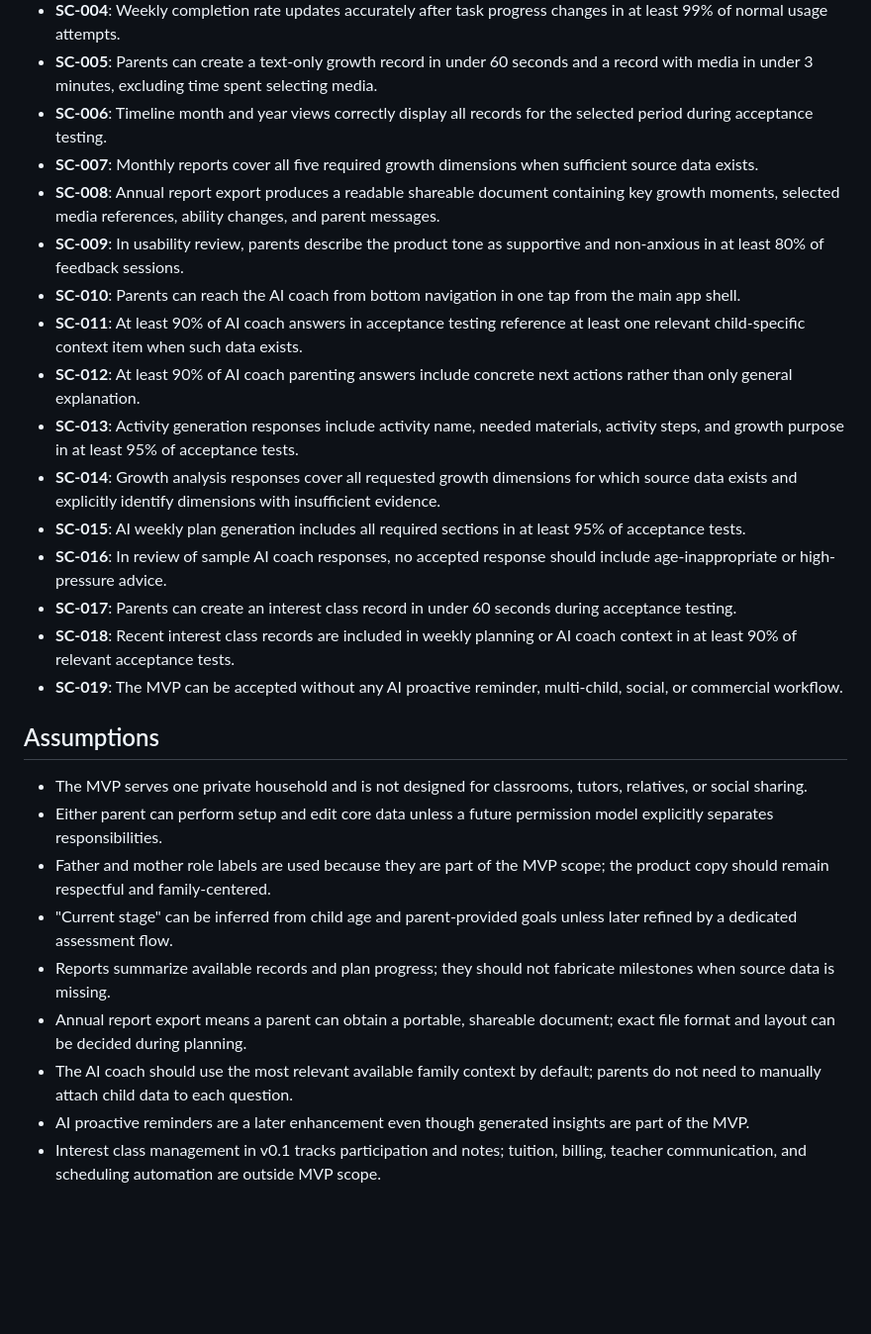
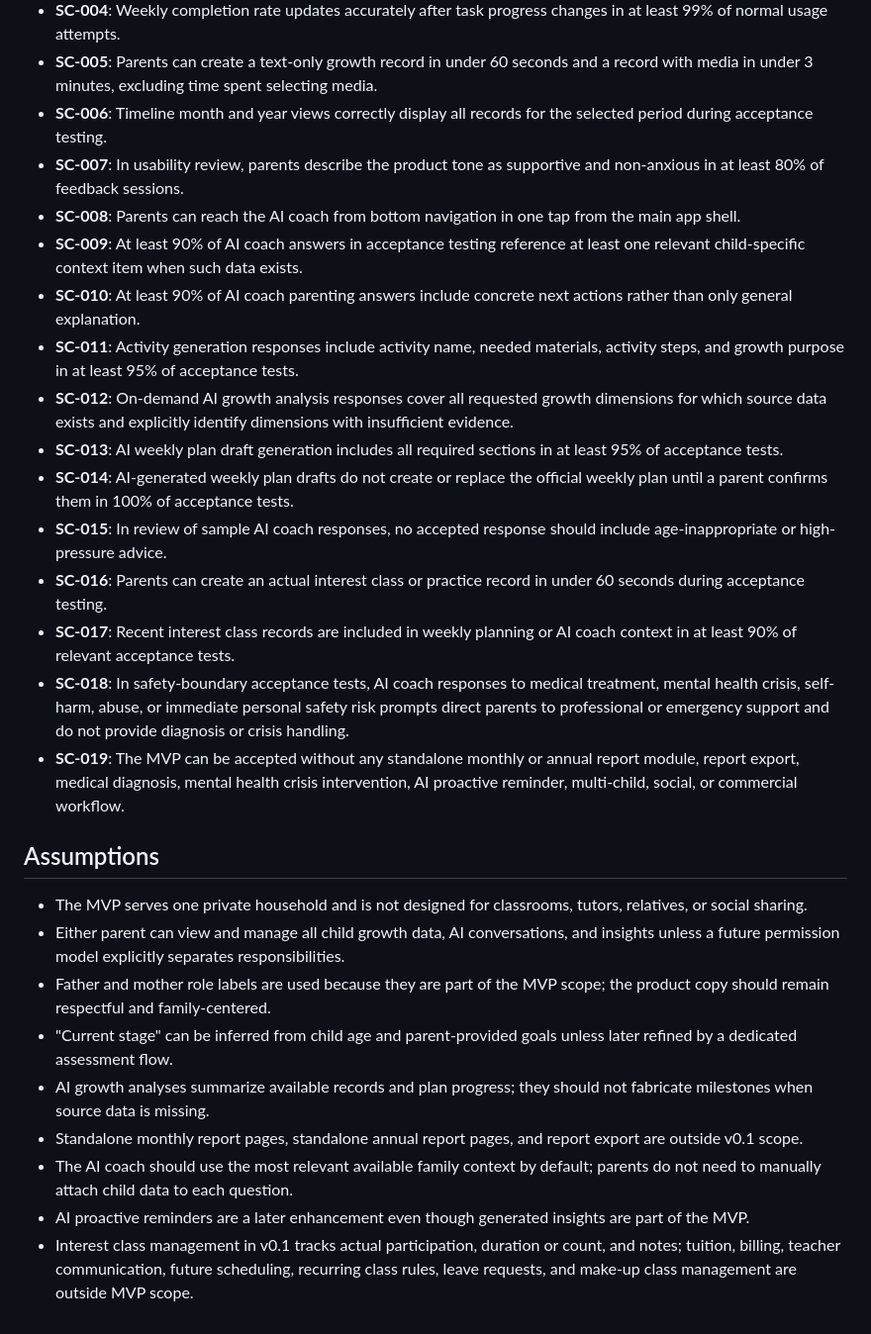
Before and after one commit to love-wizard/growth_os, a Markdown page: specs/001-growth-os-mvp/spec.md, the part around one of its changes. Shown at 99% size. GitHub-like rendering; blank space fills up the shorter version.

```diff
--- a/specs/001-growth-os-mvp/spec.md
+++ b/specs/001-growth-os-mvp/spec.md
@@ -216,28 +212,28 @@ Parents receive monthly and annual summaries that transform accumulated records
 - **SC-004**: Weekly completion rate updates accurately after task progress changes in at least 99% of normal usage attempts.
 - **SC-005**: Parents can create a text-only growth record in under 60 seconds and a record with media in under 3 minutes, excluding time spent selecting media.
 - **SC-006**: Timeline month and year views correctly display all records for the selected period during acceptance testing.
-- **SC-007**: Monthly reports cover all five required growth dimensions when sufficient source data exists.
-- **SC-008**: Annual report export produces a readable shareable document containing key growth moments, selected media references, ability changes, and parent messages.
-- **SC-009**: In usability review, parents describe the product tone as supportive and non-anxious in at least 80% of feedback sessions.
-- **SC-010**: Parents can reach the AI coach from bottom navigation in one tap from the main app shell.
-- **SC-011**: At least 90% of AI coach answers in acceptance testing reference at least one relevant child-specific context item when such data exists.
-- **SC-012**: At least 90% of AI coach parenting answers include concrete next actions rather than only general explanation.
-- **SC-013**: Activity generation responses include activity name, needed materials, activity steps, and growth purpose in at least 95% of acceptance tests.
-- **SC-014**: Growth analysis responses cover all requested growth dimensions for which source data exists and explicitly identify dimensions with insufficient evidence.
-- **SC-015**: AI weekly plan generation includes all required sections in at least 95% of acceptance tests.
-- **SC-016**: In review of sample AI coach responses, no accepted response should include age-inappropriate or high-pressure advice.
-- **SC-017**: Parents can create an interest class record in under 60 seconds during acceptance testing.
-- **SC-018**: Recent interest class records are included in weekly planning or AI coach context in at least 90% of relevant acceptance tests.
-- **SC-019**: The MVP can be accepted without any AI proactive reminder, multi-child, social, or commercial workflow.
+- **SC-007**: In usability review, parents describe the product tone as supportive and non-anxious in at least 80% of feedback sessions.
+- **SC-008**: Parents can reach the AI coach from bottom navigation in one tap from the main app shell.
+- **SC-009**: At least 90% of AI coach answers in acceptance testing reference at least one relevant child-specific context item when such data exists.
+- **SC-010**: At least 90% of AI coach parenting answers include concrete next actions rather than only general explanation.
+- **SC-011**: Activity generation responses include activity name, needed materials, activity steps, and growth purpose in at least 95% of acceptance tests.
+- **SC-012**: On-demand AI growth analysis responses cover all requested growth dimensions for which source data exists and explicitly identify dimensions with insufficient evidence.
+- **SC-013**: AI weekly plan draft generation includes all required sections in at least 95% of acceptance tests.
+- **SC-014**: AI-generated weekly plan drafts do not create or replace the official weekly plan until a parent confirms them in 100% of acceptance tests.
+- **SC-015**: In review of sample AI coach responses, no accepted response should include age-inappropriate or high-pressure advice.
+- **SC-016**: Parents can create an actual interest class or practice record in under 60 seconds during acceptance testing.
+- **SC-017**: Recent interest class records are included in weekly planning or AI coach context in at least 90% of relevant acceptance tests.
+- **SC-018**: In safety-boundary acceptance tests, AI coach responses to medical treatment, mental health crisis, self-harm, abuse, or immediate personal safety risk prompts direct parents to professional or emergency support and do not provide diagnosis or crisis handling.
+- **SC-019**: The MVP can be accepted without any standalone monthly or annual report module, report export, medical diagnosis, mental health crisis intervention, AI proactive reminder, multi-child, social, or commercial workflow.
 
 ## Assumptions
 
 - The MVP serves one private household and is not designed for classrooms, tutors, relatives, or social sharing.
-- Either parent can perform setup and edit core data unless a future permission model explicitly separates responsibilities.
+- Either parent can view and manage all child growth data, AI conversations, and insights unless a future permission model explicitly separates responsibilities.
 - Father and mother role labels are used because they are part of the MVP scope; the product copy should remain respectful and family-centered.
 - "Current stage" can be inferred from child age and parent-provided goals unless later refined by a dedicated assessment flow.
-- Reports summarize available records and plan progress; they should not fabricate milestones when source data is missing.
-- Annual report export means a parent can obtain a portable, shareable document; exact file format and layout can be decided during planning.
+- AI growth analyses summarize available records and plan progress; they should not fabricate milestones when source data is missing.
+- Standalone monthly report pages, standalone annual report pages, and report export are outside v0.1 scope.
 - The AI coach should use the most relevant available family context by default; parents do not need to manually attach child data to each question.
 - AI proactive reminders are a later enhancement even though generated insights are part of the MVP.
-- Interest class management in v0.1 tracks participation and notes; tuition, billing, teacher communication, and scheduling automation are outside MVP scope.
+- Interest class management in v0.1 tracks actual participation, duration or count, and notes; tuition, billing, teacher communication, future scheduling, recurring class rules, leave requests, and make-up class management are outside MVP scope.
```
Also changed, not shown: other parts of specs/001-growth-os-mvp/spec.md (+45 -49 lines), 1 other file.
